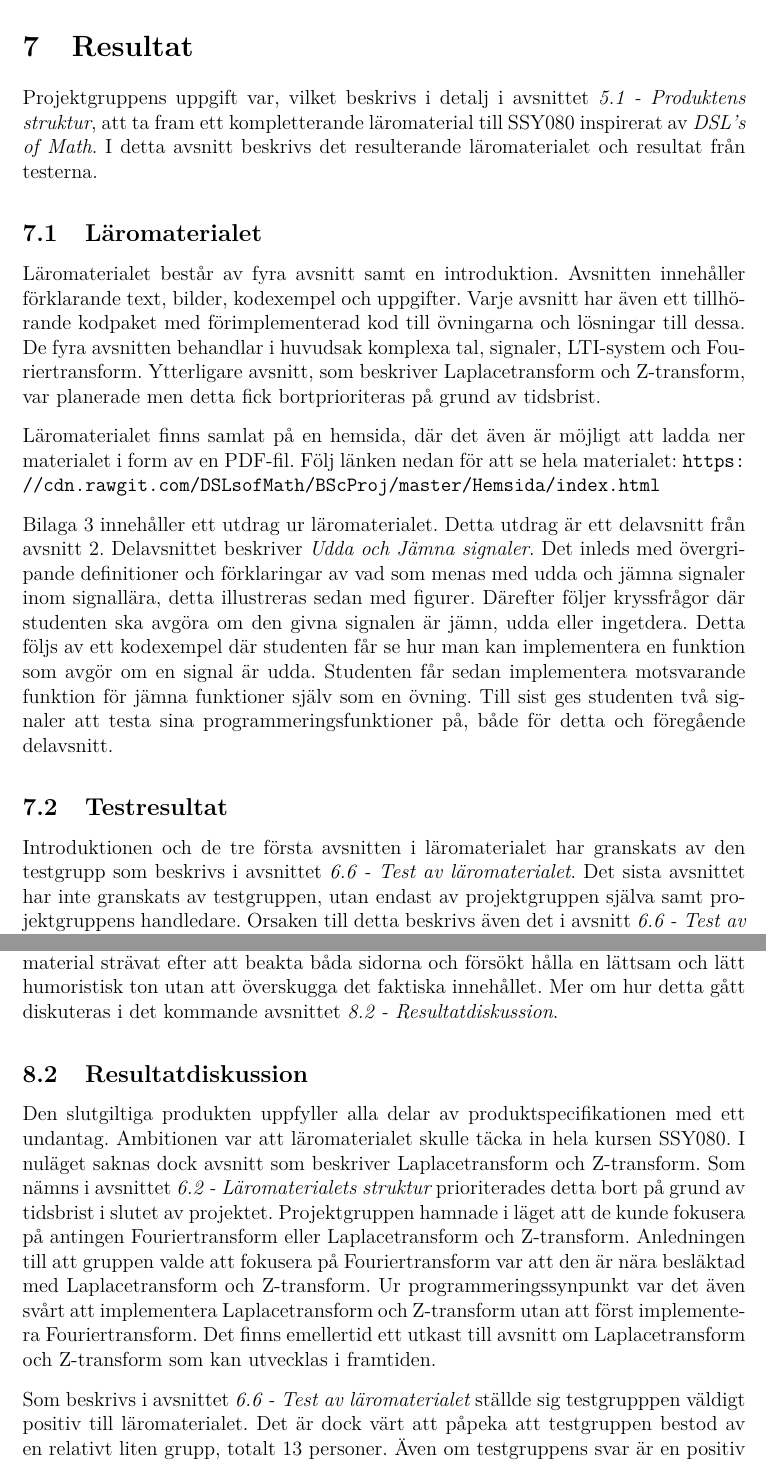
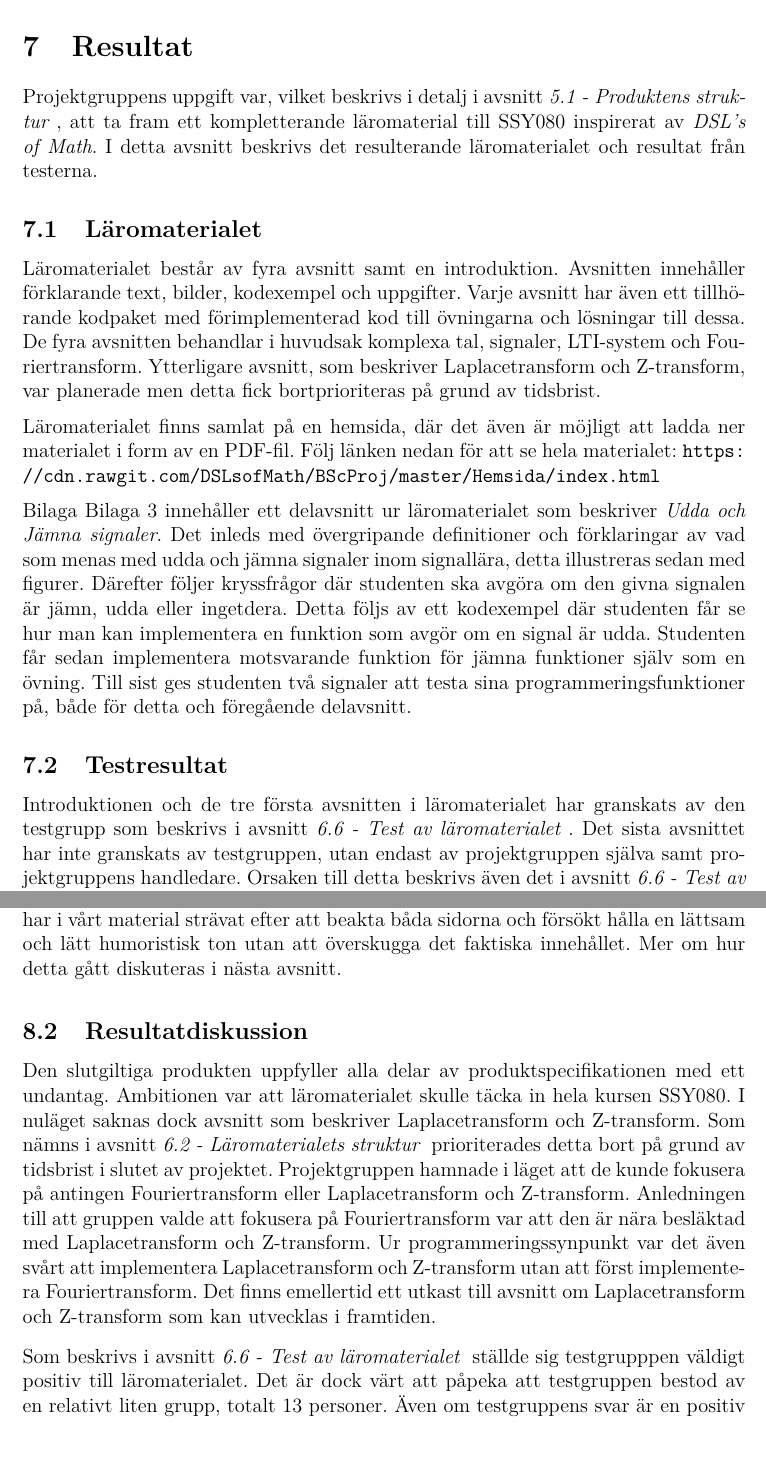
Before and after one commit to DSLsofMath/BScProj2016, a LaTeX thesis (Dokument/Rapport/rapport.tex): two parts of pages 28 and 32 of 49, joined at a grey line, cut so that both start at the same text. Compiled offline with pdfLaTeX.

Commit message:
internref och appendixref macros.
Interna referenser i dokumentet och referenser till bilagor kan nu lösas
med \internref och \appendixref för att garantera ett sammanhängande
sätt att referera i dokumentet.

```diff
--- a/Dokument/Rapport/rapport.tex
+++ b/Dokument/Rapport/rapport.tex
@@ -1341,11 +1332,10 @@ avsnittet.
 %
 % Illustrationer:
 % * Utdrag ur tutorialen
-Projektgruppens uppgift var, vilket beskrivs i detalj i avsnittet
-\textit{\ref{sec:prodSpec} - \nameref{sec:prodSpec}}, att ta fram ett
-kompletterande läromaterial till \gls{tss} inspirerat av
-\textit{\gls{dslm}}.  I detta avsnitt beskrivs det resulterande
-läromaterialet och resultat från testerna.
+Projektgruppens uppgift var, vilket beskrivs i detalj i avsnitt
+\internref{sec:prodSpec}, att ta fram ett kompletterande läromaterial
+till \gls{tss} inspirerat av \textit{\gls{dslm}}. I detta avsnitt
+beskrivs det resulterande läromaterialet och resultat från testerna.
 
 \subsection{Läromaterialet}
 
@@ -1362,28 +1352,27 @@ ladda ner materialet i form av en PDF-fil. Följ länken nedan för att
 se hela materialet:
 \url{https://cdn.rawgit.com/DSLsofMath/BScProj/master/Hemsida/index.html}
 
-\nameref{bil:3} innehåller ett utdrag ur läromaterialet. Detta utdrag
-är ett delavsnitt från avsnitt 2. Delavsnittet beskriver \textit{Udda
-  och Jämna signaler}. Det inleds med övergripande definitioner och
-förklaringar av vad som menas med udda och jämna signaler inom
-signallära, detta illustreras sedan med figurer. Därefter följer
-kryssfrågor där studenten ska avgöra om den givna signalen är jämn,
-udda eller ingetdera. Detta följs av ett kodexempel där studenten får
-se hur man kan implementera en funktion som avgör om en signal är
-udda. Studenten får sedan implementera motsvarande funktion för jämna
-funktioner själv som en övning. Till sist ges studenten två signaler
-att testa sina programmeringsfunktioner på, både för detta och
-föregående delavsnitt.
+Bilaga \nameref{bil:3} innehåller ett delavsnitt ur läromaterialet som
+beskriver \textit{Udda och Jämna signaler}. Det inleds med
+övergripande definitioner och förklaringar av vad som menas med udda
+och jämna signaler inom signallära, detta illustreras sedan med
+figurer. Därefter följer kryssfrågor där studenten ska avgöra om den
+givna signalen är jämn, udda eller ingetdera. Detta följs av ett
+kodexempel där studenten får se hur man kan implementera en funktion
+som avgör om en signal är udda. Studenten får sedan implementera
+motsvarande funktion för jämna funktioner själv som en övning. Till
+sist ges studenten två signaler att testa sina
+programmeringsfunktioner på, både för detta och föregående delavsnitt.
 
 
 \subsection{Testresultat}
 \label{sec:testResultat}
 Introduktionen och de tre första avsnitten i läromaterialet har
-granskats av den testgrupp som beskrivs i avsnittet
-\textit{\ref{sec:test} - \nameref{sec:test}}. Det sista avsnittet har
-inte granskats av testgruppen, utan endast av projektgruppen själva
-samt projektgruppens handledare. Orsaken till detta beskrivs även det
-i avsnitt \textit{\ref{sec:test} - \nameref{sec:test}}.
+granskats av den testgrupp som beskrivs i avsnitt
+\internref{sec:test}. Det sista avsnittet har inte granskats av
+testgruppen, utan endast av projektgruppen själva samt projektgruppens
+handledare. Orsaken till detta beskrivs även det i avsnitt
+\internref{sec:test}.
 
 Responsen från projektets testgrupp var genomgående
 positiv. Testgruppen hävdade att de trodde att läromaterialet var ett
@@ -1607,5 +1589,0 @@ andra sidan vill man fånga och behålla studentens intresse och
-uppmuntra till vidare inlärning. Vi har i vårt material strävat efter
-att beakta båda sidorna och försökt hålla en lättsam och lätt
-humoristisk ton utan att överskugga det faktiska innehållet. Mer om
-hur detta gått diskuteras i det kommande avsnittet
-\textit{\ref{sec:resDisk} - \nameref{sec:resDisk}}.
@@ -1612,15 +1596,18 @@ hur detta gått diskuteras i det kommande avsnittet
+inlärning. Vi har i vårt material strävat efter att beakta båda
+sidorna och försökt hålla en lättsam och lätt humoristisk ton utan att
+överskugga det faktiska innehållet. Mer om hur detta gått diskuteras i
+nästa avsnitt.
 
 \subsection{Resultatdiskussion}
 \label{sec:resDisk}
 Den slutgiltiga produkten uppfyller alla delar av
 produktspecifikationen med ett undantag. Ambitionen var att
-läromaterialet skulle täcka in hela kursen \gls{tss}. I nuläget
-saknas dock avsnitt som beskriver Laplacetransform och
-Z-transform. Som nämns i avsnittet \textit{\ref{sec:struktur} -
-  \nameref{sec:struktur}} prioriterades detta bort på grund av
-tidsbrist i slutet av projektet. Projektgruppen hamnade i läget att de
-kunde fokusera på antingen Fouriertransform eller Laplacetransform och
-Z-transform. Anledningen till att gruppen valde att fokusera på
+läromaterialet skulle täcka in hela kursen \gls{tss}. I nuläget saknas
+dock avsnitt som beskriver Laplacetransform och Z-transform. Som nämns
+i avsnitt \internref{sec:struktur} prioriterades detta bort på grund
+av tidsbrist i slutet av projektet. Projektgruppen hamnade i läget att
+de kunde fokusera på antingen Fouriertransform eller Laplacetransform
+och Z-transform. Anledningen till att gruppen valde att fokusera på
 Fouriertransform var att den är nära besläktad med Laplacetransform
 och Z-transform. Ur programmeringssynpunkt var det även svårt att
 implementera Laplacetransform och Z-transform utan att först
@@ -1628,12 +1615,12 @@ implementera Fouriertransform. Det finns emellertid ett utkast till
 avsnitt om Laplacetransform och Z-transform som kan utvecklas i
 framtiden.
 
-Som beskrivs i avsnittet \textit{\ref{sec:test} - \nameref{sec:test}}
-ställde sig testgrupppen väldigt positiv till läromaterialet. Det är
-dock värt att påpeka att testgruppen bestod av en relativt liten
-grupp, totalt 13 personer.  Även om testgruppens svar är en positiv
-indikation är det därför svårt att dra några definitiva slutsatser om
-huruvida vårt läromaterial uppnår sitt mål i nuläget.
+Som beskrivs i avsnitt \internref{sec:test} ställde sig testgrupppen
+väldigt positiv till läromaterialet. Det är dock värt att påpeka att
+testgruppen bestod av en relativt liten grupp, totalt 13 personer.
+Även om testgruppens svar är en positiv indikation är det därför svårt
+att dra några definitiva slutsatser om huruvida vårt läromaterial
+uppnår sitt mål i nuläget.
 
 Vidare är det så att flera personer i testgruppen går i samma årskurs
 och på samma program som flera av medlemmarna i
```
Also changed, not shown: Dokument/Rapport/include/settings/Settings.tex (+12 -1 lines), Dokument/Rapport/rapport.tex (127 more changed lines).
